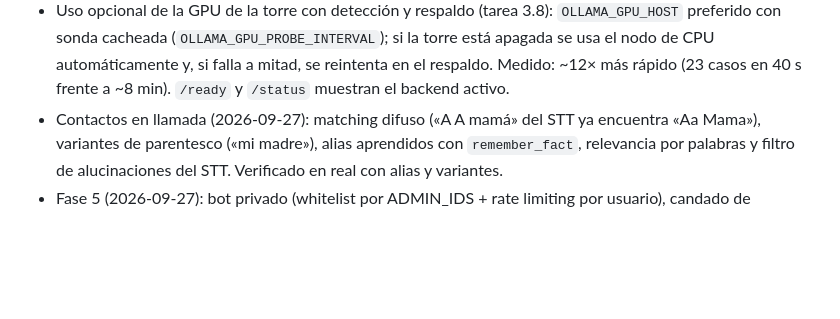
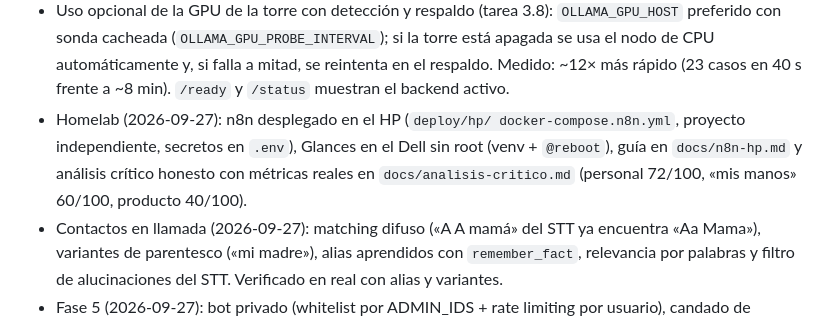
Before and after one commit to rufae/Rafita, a Markdown page: docs/CHANGELOG.md, the part around the change. Rendered like a GitHub page; blank space fills up the shorter version.

Commit message:
feat(homelab): n8n en el HP, Glances en el Dell y analisis critico
- deploy/hp/docker-compose.n8n.yml: n8n como proyecto compose independiente
  (volumen n8n_data, 1GB RAM, telemetria off); secretos N8N_ENCRYPTION_KEY y
  N8N_BIND_IP en .env del HP (no versionado); verificado HTTP 200 en :5678
- Glances en el Dell sin root (pip --user --break-system-packages + @reboot
  en crontab); ufw lo bloquea: guia de tunel y linea sudo en docs/n8n-hp.md
- docs/n8n-hp.md: despliegue, acceso, politica de nodos (Dell solo IA) y
  pendientes para continuar
- docs/analisis-critico.md: opinion honesta con metricas reales (personal
  72/100, 'mis manos' 60/100, producto 40/100; cobertura 39% como talon)
- plan.md Seguimiento 13 con evidencia

```diff
--- a/docs/CHANGELOG.md
+++ b/docs/CHANGELOG.md
@@ -71,6 +71,11 @@ Ronda de estabilización tras la auditoría externa del 2026-09-24 (commits
   si la torre está apagada se usa el nodo de CPU automáticamente y, si falla a
   mitad, se reintenta en el respaldo. Medido: ~12× más rápido (23 casos en
   40 s frente a ~8 min). `/ready` y `/status` muestran el backend activo.
+- Homelab (2026-09-27): n8n desplegado en el HP (`deploy/hp/
+  docker-compose.n8n.yml`, proyecto independiente, secretos en `.env`),
+  Glances en el Dell sin root (venv + `@reboot`), guía en `docs/n8n-hp.md` y
+  análisis crítico honesto con métricas reales en `docs/analisis-critico.md`
+  (personal 72/100, «mis manos» 60/100, producto 40/100).
 - Contactos en llamada (2026-09-27): matching difuso («A A mamá» del STT ya
   encuentra «Aa Mama»), variantes de parentesco («mi madre»), alias
   aprendidos con `remember_fact`, relevancia por palabras y filtro de
```
